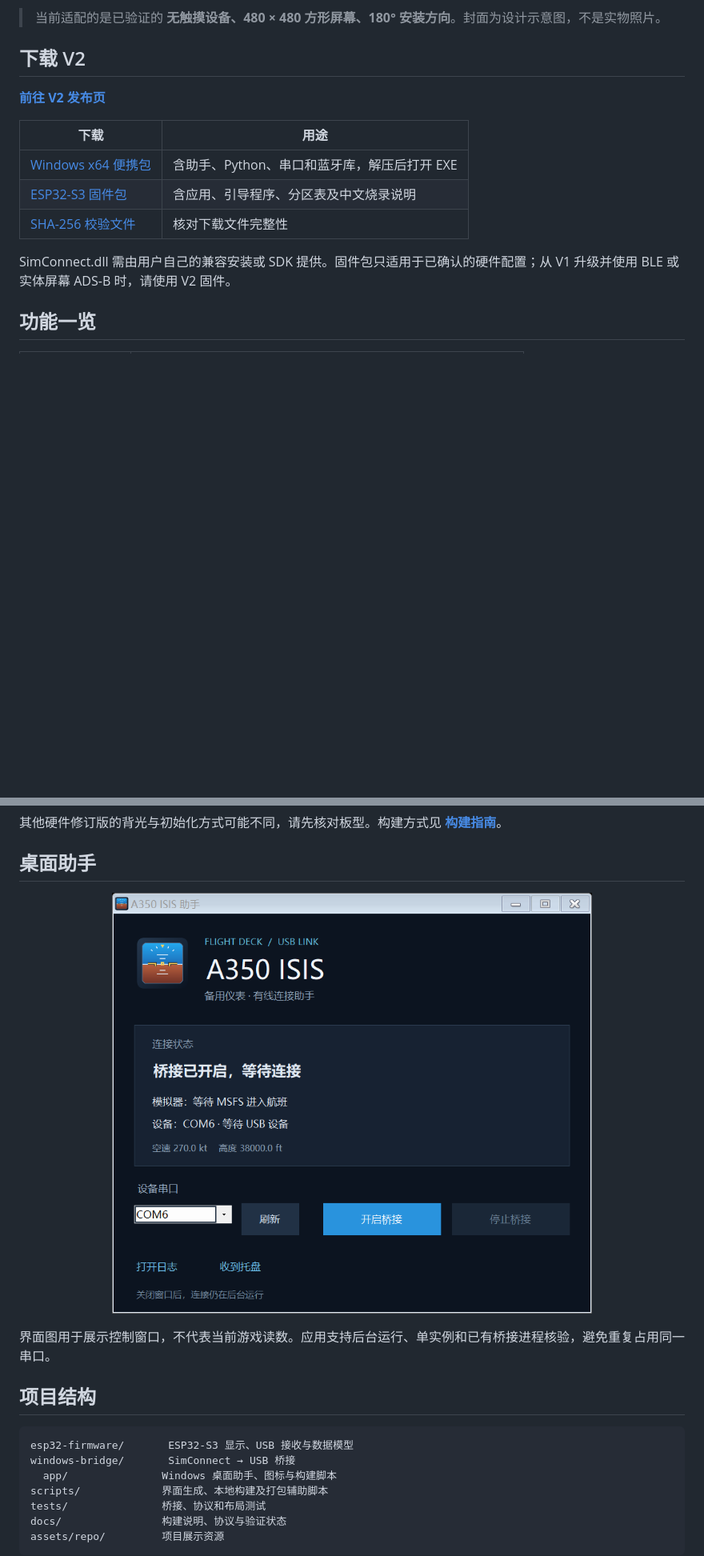
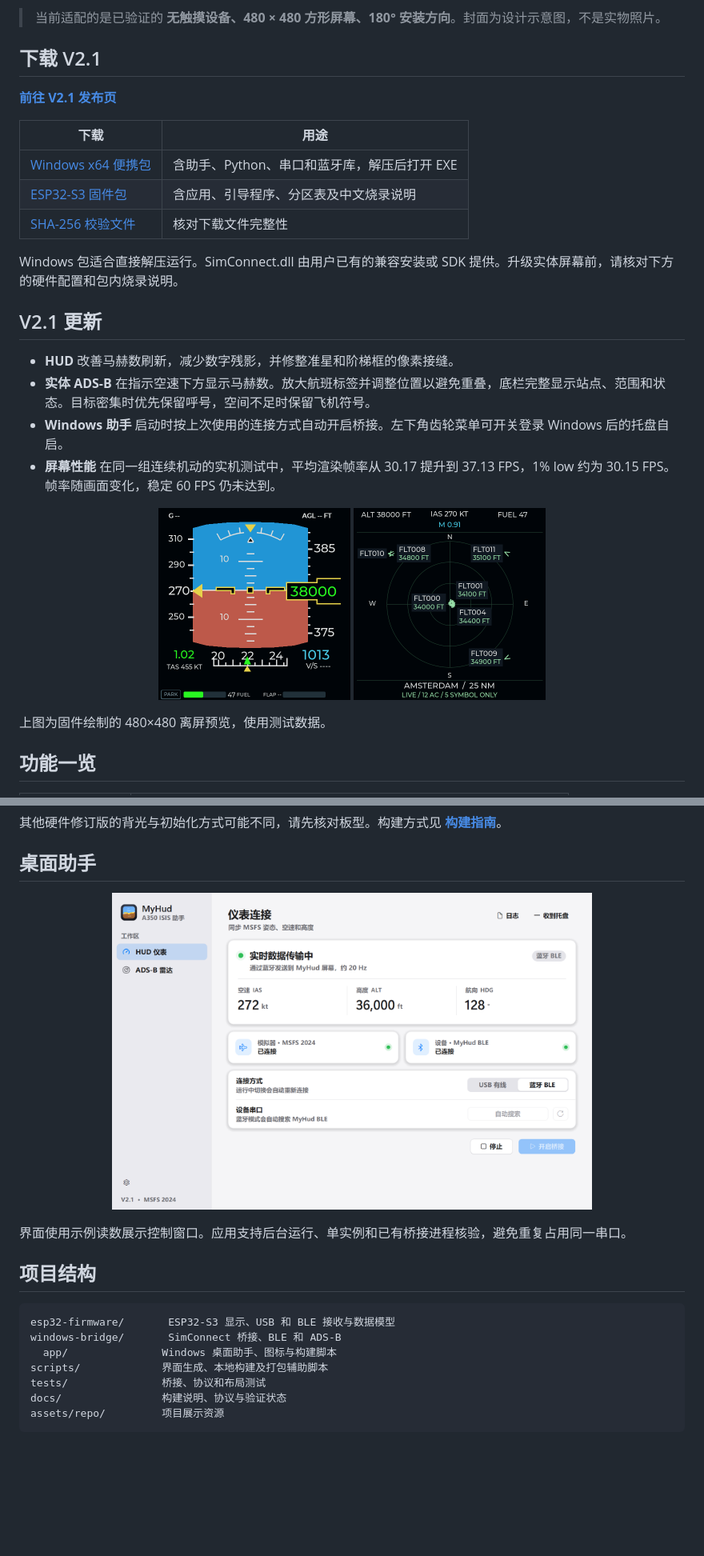
Before and after one commit to hanhaoxuan114514-glitch/MSFS-ESP32-ISIS, a Markdown page: README.md, 2 parts joined by grey strips. Shown at 80% size. Drawn GitHub-style; pictures changed too: assets/repo/adsb-v2.1.png (added), assets/repo/desktop-app.png, assets/repo/hud-v2.1.png (added); blank space fills up the shorter version.

Commit message:
Release MyHud V2.1 with improved HUD and startup controls

````diff
--- a/README.md
+++ b/README.md
@@ -16,9 +16,9 @@
 
 > 当前适配的是已验证的 **无触摸设备、480 × 480 方形屏幕、180° 安装方向**。封面为设计示意图，不是实物照片。
 
-## 下载 V2
+## 下载 V2.1
 
-**[前往 V2 发布页](https://github.com/hanhaoxuan114514-glitch/MSFS-ESP32-ISIS/releases/tag/v2.0.0)**
+**[前往 V2.1 发布页](https://github.com/hanhaoxuan114514-glitch/MSFS-ESP32-ISIS/releases/tag/v2.1.0)**
 
 | 下载 | 用途 |
 | --- | --- |
@@ -28,5 +28,19 @@
 
-SimConnect.dll 需由用户自己的兼容安装或 SDK 提供。固件包只适用于已确认的硬件配置；从 V1 升级并使用 BLE 或实体屏幕 ADS-B 时，请使用 V2 固件。
+Windows 包适合直接解压运行。SimConnect.dll 由用户已有的兼容安装或 SDK 提供。升级实体屏幕前，请核对下方的硬件配置和包内烧录说明。
+
+## V2.1 更新
+
+- **HUD** 改善马赫数刷新，减少数字残影，并修整准星和阶梯框的像素接缝。
+- **实体 ADS-B** 在指示空速下方显示马赫数。放大航班标签并调整位置以避免重叠，底栏完整显示站点、范围和状态。目标密集时优先保留呼号，空间不足时保留飞机符号。
+- **Windows 助手** 启动时按上次使用的连接方式自动开启桥接。左下角齿轮菜单可开关登录 Windows 后的托盘自启。
+- **屏幕性能** 在同一组连续机动的实机测试中，平均渲染帧率从 30.17 提升到 37.13 FPS，1% low 约为 30.15 FPS。帧率随画面变化，稳定 60 FPS 仍未达到。
+
+<p align="center">
+  <img src="assets/repo/hud-v2.1.png" alt="480×480 HUD 离屏预览" width="240">
+  <img src="assets/repo/adsb-v2.1.png" alt="480×480 ADS-B 密集目标离屏预览" width="240">
+</p>
+
+上图为固件绘制的 480×480 离屏预览，使用测试数据。
 
 ## 功能一览
 
@@ -113,13 +126,13 @@ python -m venv .venv
 
 <p align="center"><img src="assets/repo/desktop-app.png" alt="Windows 桌面助手界面示意" width="600"></p>
 
-界面图用于展示控制窗口，不代表当前游戏读数。应用支持后台运行、单实例和已有桥接进程核验，避免重复占用同一串口。
+界面使用示例读数展示控制窗口。应用支持后台运行、单实例和已有桥接进程核验，避免重复占用同一串口。
 
 ## 项目结构
 
 ```text
-esp32-firmware/       ESP32-S3 显示、USB 接收与数据模型
-windows-bridge/       SimConnect → USB 桥接
+esp32-firmware/       ESP32-S3 显示、USB 和 BLE 接收与数据模型
+windows-bridge/       SimConnect 桥接、BLE 和 ADS-B
   app/               Windows 桌面助手、图标与构建脚本
 scripts/             界面生成、本地构建及打包辅助脚本
 tests/               桥接、协议和布局测试
````
Also changed, not shown: other parts of README.md (+15 -15 lines), 9 other files.
